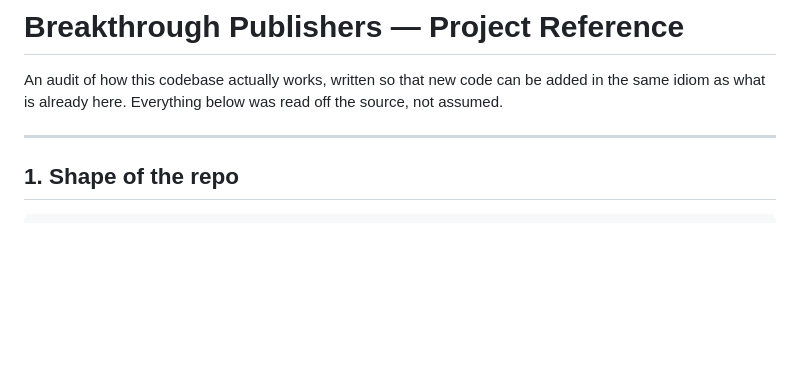
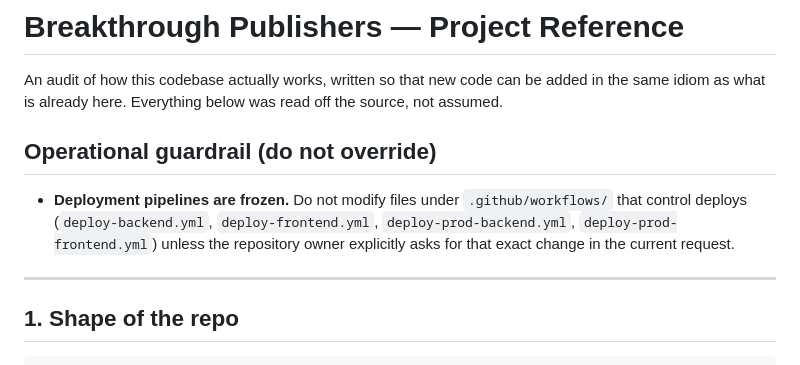
Before and after one commit to AbhinavGoelAACS/breakthrough-django, a Markdown page: PROJECT.md, the part around the change. Rendered like a GitHub page; blank space fills up the shorter version.

Commit message:
docs: update operational guardrail to clarify deployment pipeline restrictions

```diff
--- a/PROJECT.md
+++ b/PROJECT.md
@@ -3,6 +3,10 @@
 An audit of how this codebase actually works, written so that new code can be
 added in the same idiom as what is already here. Everything below was read off
 the source, not assumed.
+
+## Operational guardrail (do not override)
+
+- **Deployment pipelines are frozen.** Do not modify files under `.github/workflows/` that control deploys (`deploy-backend.yml`, `deploy-frontend.yml`, `deploy-prod-backend.yml`, `deploy-prod-frontend.yml`) unless the repository owner explicitly asks for that exact change in the current request.
 
 ---
 
```
